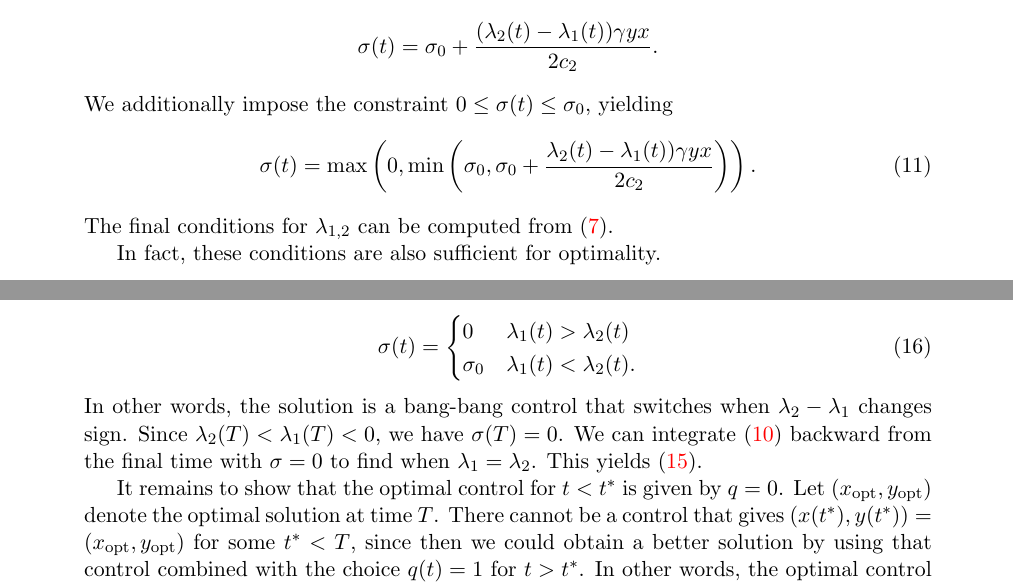
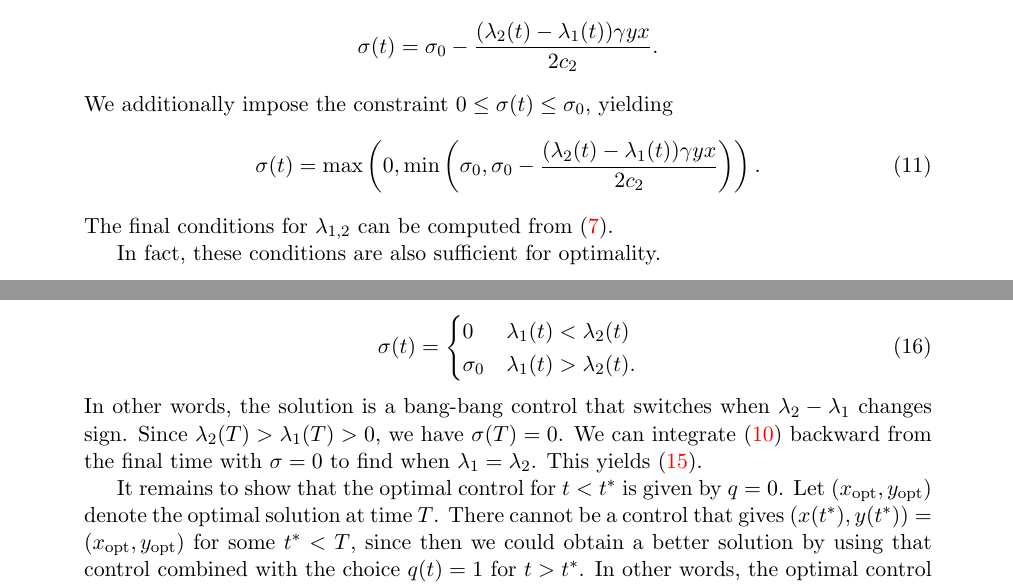
Before and after one commit to yousefalamri55/SIR_control, a LaTeX document (one_pop/optimal_intervention.tex): two parts of pages 7 and 9 of 17, joined at a grey line, cut so that both start at the same text. Compiled offline with pdfLaTeX.

Commit message:
Fix sign error.

```diff
--- a/one_pop/optimal_intervention.tex
+++ b/one_pop/optimal_intervention.tex
@@ -390,11 +390,11 @@ The necessary conditions for an optimal control consist of $\eqref{SIRq}$ togeth
 \end{subequations}
 as well as the condition $\partial H/\partial \sigma = 0$, which reads:
 \begin{align*}
-    \sigma(t) = \sigma_0 + \frac{(\lambda_2(t)-\lambda_1(t))\gamma y x}{2c_2}.
+    \sigma(t) = \sigma_0 - \frac{(\lambda_2(t)-\lambda_1(t))\gamma y x}{2c_2}.
 \end{align*}
 We additionally impose the constraint $0\le \sigma(t) \le \sigma_0$, yielding
 \begin{align} \label{eq:sigma-c2}
-    \sigma(t) = \max\left(0,\min\left(\sigma_0,\sigma_0 + \frac{\lambda_2(t)-\lambda_1(t))\gamma y x}{2c_2}\right)\right).
+    \sigma(t) = \max\left(0,\min\left(\sigma_0,\sigma_0 - \frac{(\lambda_2(t)-\lambda_1(t))\gamma y x}{2c_2}\right)\right).
 \end{align}
 The final conditions for $\lambda_{1,2}$ can be computed from \eqref{xinf-grad}.
 
@@ -496,10 +496,10 @@ lead to a larger value of $y(T)$.  Since $\Sinf$ is a decreasing function of $y$
 
 Now suppose $x(0)>1/\sigma_0$.  Taking the limit $c_2\to 0$ in \eqref{eq:sigma-c2} gives
 \begin{align}
-    \sigma(t) & = \begin{cases} 0 & \lambda_1(t)>\lambda_2(t) \\ \sigma_0 & \lambda_1(t) < \lambda_2(t). \end{cases}
+    \sigma(t) & = \begin{cases} 0 & \lambda_1(t)<\lambda_2(t) \\ \sigma_0 & \lambda_1(t) > \lambda_2(t). \end{cases}
 \end{align}
 In other words, the solution is a bang-bang control that switches when $\lambda_2-\lambda_1$ changes sign.
-Since $\lambda_2(T)<\lambda_1(T)<0$, we have $\sigma(T)=0$.  We can integrate \eqref{lambda-odes} backward from the final
+Since $\lambda_2(T)>\lambda_1(T)>0$, we have $\sigma(T)=0$.  We can integrate \eqref{lambda-odes} backward from the final
 time with $\sigma=0$ to find when $\lambda_1=\lambda_2$.  This yields \eqref{xtstar}.
 
 It remains to show that the optimal control for $t<t^*$ is given by $q=0$.
```
